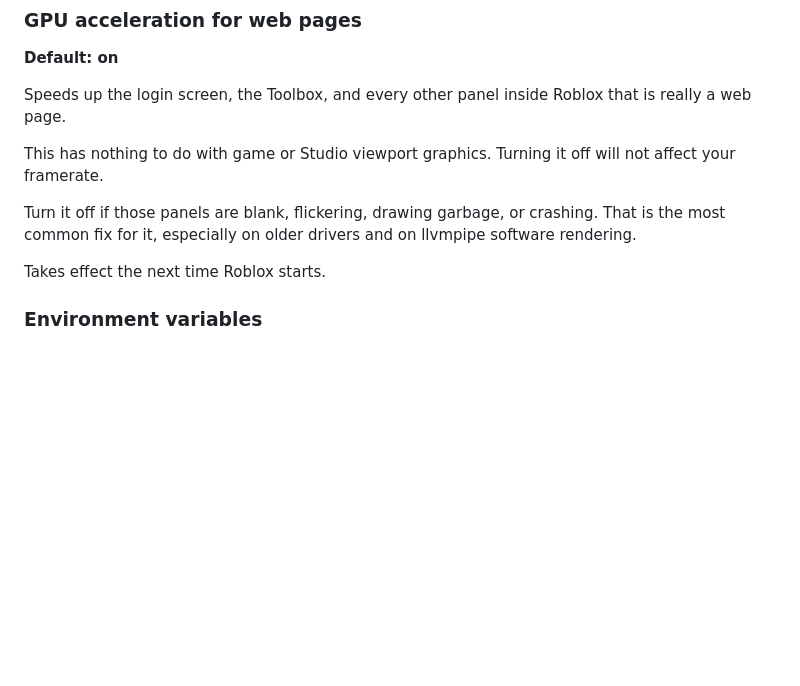
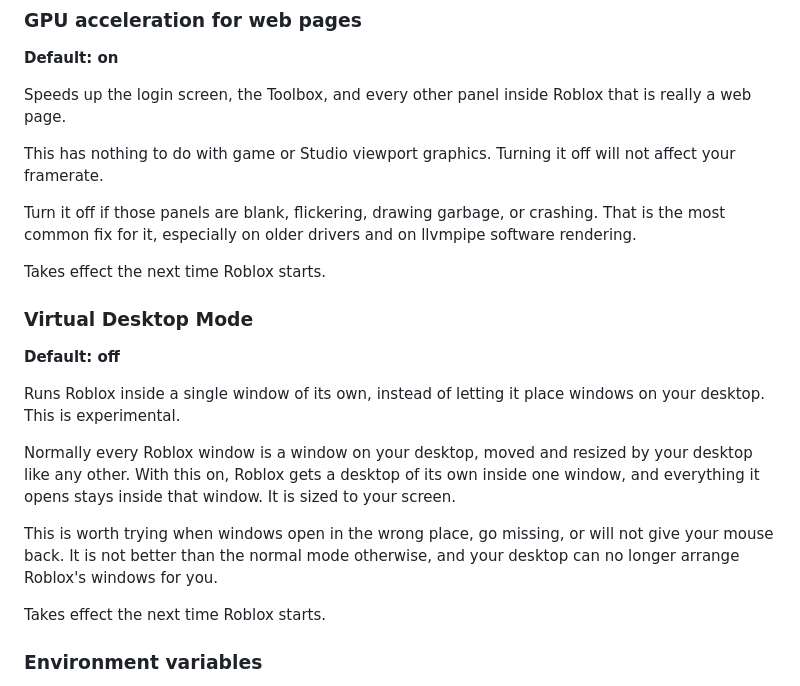
Before and after one commit to tuxblox/tuxblox.github.io, a Markdown page: docs/using-tuxblox/settings.md, the part around the change. GitHub-like rendering; blank space fills up the shorter version.

```diff
--- a/docs/using-tuxblox/settings.md
+++ b/docs/using-tuxblox/settings.md
@@ -84,6 +84,18 @@ Speeds up the login screen, the Toolbox, and every other panel inside Roblox tha
 This has nothing to do with game or Studio viewport graphics. Turning it off will not affect your framerate.
 
 Turn it off if those panels are blank, flickering, drawing garbage, or crashing. That is the most common fix for it, especially on older drivers and on llvmpipe software rendering.
+
+Takes effect the next time Roblox starts.
+
+### Virtual Desktop Mode
+
+**Default: off**
+
+Runs Roblox inside a single window of its own, instead of letting it place windows on your desktop. This is experimental.
+
+Normally every Roblox window is a window on your desktop, moved and resized by your desktop like any other. With this on, Roblox gets a desktop of its own inside one window, and everything it opens stays inside that window. It is sized to your screen.
+
+This is worth trying when windows open in the wrong place, go missing, or will not give your mouse back. It is not better than the normal mode otherwise, and your desktop can no longer arrange Roblox's windows for you.
 
 Takes effect the next time Roblox starts.
 
```
Also changed, not shown: docs/advanced/files-and-folders.md (+8 -0 lines).
